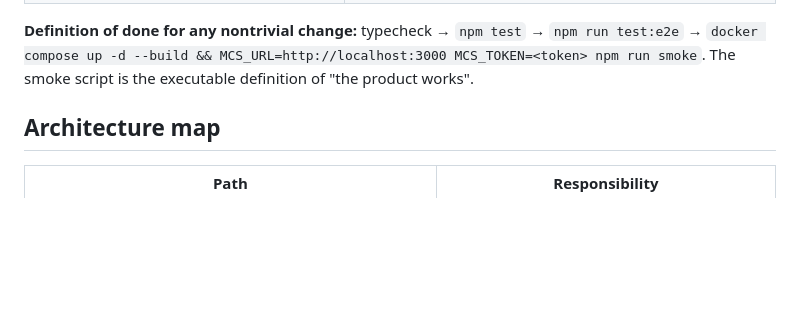
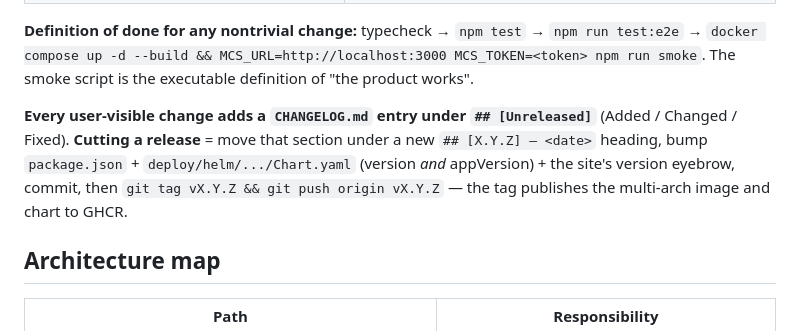
Before and after one commit to thejavapirate/model-context-stream, a Markdown page: AGENTS.md, the part around the change. GitHub-like rendering; blank space fills up the shorter version.

```diff
--- a/AGENTS.md
+++ b/AGENTS.md
@@ -30,6 +30,12 @@ XADD/XREAD/Lua semantics wrong and are deliberately not used).
 **Definition of done for any nontrivial change:** typecheck → `npm test` → `npm run test:e2e` →
 `docker compose up -d --build && MCS_URL=http://localhost:3000 MCS_TOKEN=<token> npm run smoke`.
 The smoke script is the executable definition of "the product works".
+
+**Every user-visible change adds a `CHANGELOG.md` entry under `## [Unreleased]`** (Added /
+Changed / Fixed). **Cutting a release** = move that section under a new `## [X.Y.Z] — <date>`
+heading, bump `package.json` + `deploy/helm/.../Chart.yaml` (version *and* appVersion) + the
+site's version eyebrow, commit, then `git tag vX.Y.Z && git push origin vX.Y.Z` — the tag
+publishes the multi-arch image and chart to GHCR.
 
 ## Architecture map
 
```
Also changed, not shown: CHANGELOG.md (added, +97 -0 lines).
